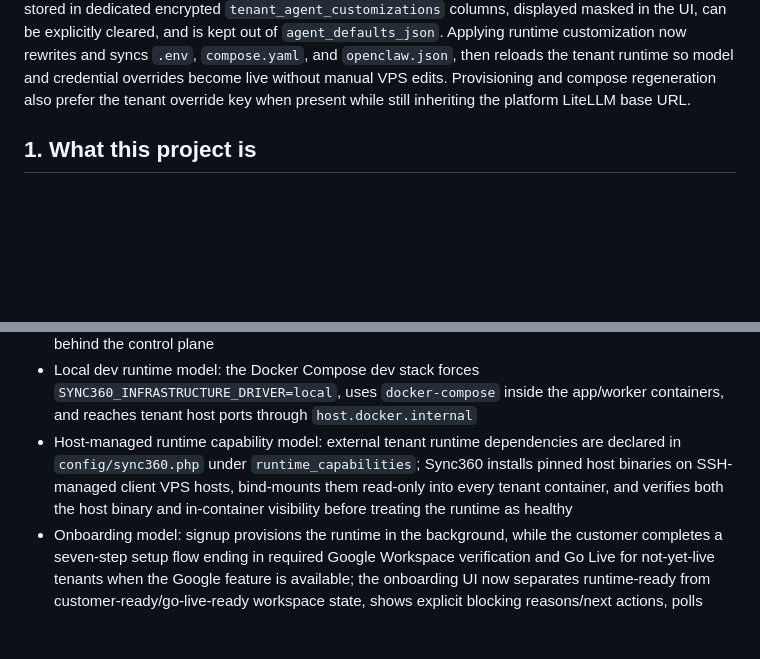
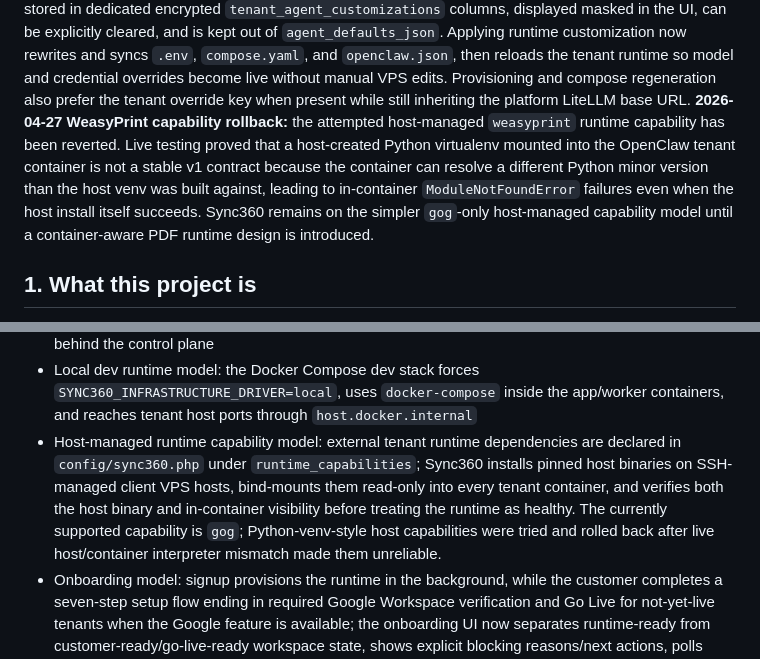
Before and after one commit to StyleAiLabs/control-app, a Markdown page: artifacts/MEMORY.md, 2 parts joined by grey strips. GitHub-like rendering; blank space fills up the shorter version.

```diff
--- a/artifacts/MEMORY.md
+++ b/artifacts/MEMORY.md
@@ -24,6 +24,7 @@ Shared Blade layouts (`resources/views/components/layouts/app.blade.php` and `gu
 **2026-04-26 Inbox poller message-level follow-up fix:** inbox monitoring now searches Gmail at the message level instead of the thread level. This avoids a live failure mode where Gmail thread search returned a thread because it still lived in the inbox, but the newest item on that thread was Sync360’s own `SENT` auto-reply. Sync360 now searches `gog gmail messages search` with `-label:sent -label:draft`, and the inbox message filter also skips `SENT`/`DRAFT` labels as a defensive guard.
 **2026-04-26 Inbox Triage reply formatting and tone fix:** basic-enquiry Gmail auto-replies now explicitly follow the tenant tone chosen during onboarding and should be emitted as clean plain-text bodies. The skill and generated heartbeat guidance now forbid literal escape sequences like `\n`, `\r`, and `\t` in customer-facing reply bodies, prefer a single paragraph by default, and discourage decorative special characters unless exact business/customer text requires them.
 **2026-04-26 Tenant runtime model and API key overrides:** the admin `Agent Runtime` tab now supports tenant-scoped runtime model overrides plus an encrypted tenant runtime API key override. The override key is stored in dedicated encrypted `tenant_agent_customizations` columns, displayed masked in the UI, can be explicitly cleared, and is kept out of `agent_defaults_json`. Applying runtime customization now rewrites and syncs `.env`, `compose.yaml`, and `openclaw.json`, then reloads the tenant runtime so model and credential overrides become live without manual VPS edits. Provisioning and compose regeneration also prefer the tenant override key when present while still inheriting the platform LiteLLM base URL.
+**2026-04-27 WeasyPrint capability rollback:** the attempted host-managed `weasyprint` runtime capability has been reverted. Live testing proved that a host-created Python virtualenv mounted into the OpenClaw tenant container is not a stable v1 contract because the container can resolve a different Python minor version than the host venv was built against, leading to in-container `ModuleNotFoundError` failures even when the host install itself succeeds. Sync360 remains on the simpler `gog`-only host-managed capability model until a container-aware PDF runtime design is introduced.
 
 ## 1. What this project is
 
@@ -83,7 +84,7 @@ If those files conflict with the codebase, trust:
 - Tenant runtime deployment: one OpenClaw runtime per tenant
 - Workspace URL model: customer-facing Sync360 URL on the tenant hostname; private gateway stays behind the control plane
 - Local dev runtime model: the Docker Compose dev stack forces `SYNC360_INFRASTRUCTURE_DRIVER=local`, uses `docker-compose` inside the app/worker containers, and reaches tenant host ports through `host.docker.internal`
-- Host-managed runtime capability model: external tenant runtime dependencies are declared in `config/sync360.php` under `runtime_capabilities`; Sync360 installs pinned host binaries on SSH-managed client VPS hosts, bind-mounts them read-only into every tenant container, and verifies both the host binary and in-container visibility before treating the runtime as healthy
+- Host-managed runtime capability model: external tenant runtime dependencies are declared in `config/sync360.php` under `runtime_capabilities`; Sync360 installs pinned host binaries on SSH-managed client VPS hosts, bind-mounts them read-only into every tenant container, and verifies both the host binary and in-container visibility before treating the runtime as healthy. The currently supported capability is `gog`; Python-venv-style host capabilities were tried and rolled back after live host/container interpreter mismatch made them unreliable.
 - Onboarding model: signup provisions the runtime in the background, while the customer completes a seven-step setup flow ending in required Google Workspace verification and Go Live for not-yet-live tenants when the Google feature is available; the onboarding UI now separates runtime-ready from customer-ready/go-live-ready workspace state, shows explicit blocking reasons/next actions, polls server state without wiping in-progress drafts, advances automatically after successful saves on the main setup steps, locks wizard navigation while async operations are running, lets already-live tenants use Step 7's `Resync Assistant` action, and distinguishes Google Workspace `waiting for workspace`, `queued`, `syncing`, `checking`, `ready`, and `needs attention` live-access states on top of the persisted runtime sync result
 - Onboarding credential model: wizard actions must never generate or overwrite a tenant LiteLLM key. Runtime compose regeneration uses `tenants.litellm_virtual_key` as the `OPENAI_API_KEY` source of truth, recovers the gateway token from local `.env` or `config/openclaw.json`, and fails clearly if the tenant DB key is missing. `LiteLlmTenantKeyService::ensureTenantKey()` now rejects generation unless the tenant is in active `provisioning` status, so future onboarding, Google sync, initial sync, go-live/resync, or runtime-capability callers cannot silently create a missing key.
 - Onboarding channel replay model: saved Telegram configuration is valid progress before runtime readiness but is not treated as connected until `config/openclaw.json` contains enabled Telegram config. Provisioning completion and Go Live replay saved channel config when the runtime config exists.
```
Also changed, not shown: other parts of artifacts/MEMORY.md (+1 -1 lines), artifacts/ARCHITECTURE.md (+2 -0 lines), artifacts/RELEASE_NOTES.md (+16 -0 lines).
